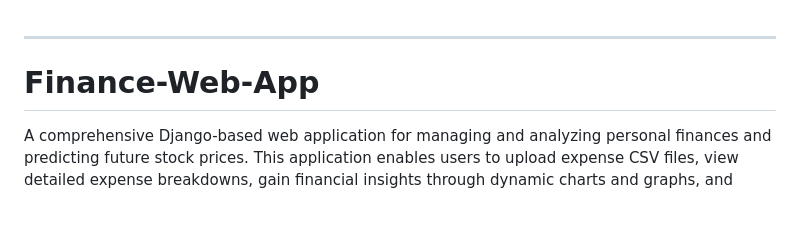
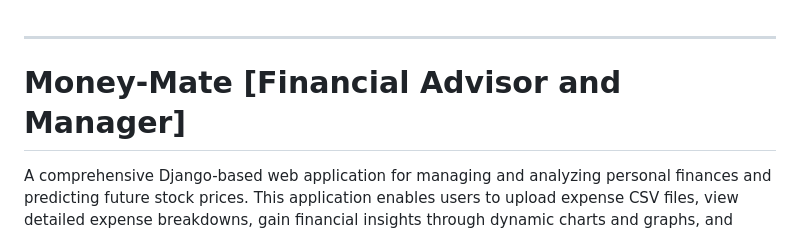
Before and after one commit to nandu1331/Finance-Web-App, a Markdown page: README.md, the part around the change. Drawn GitHub-style; blank space fills up the shorter version.

```diff
--- a/README.md
+++ b/README.md
@@ -2,7 +2,7 @@
 
 ---
 
-# Finance-Web-App
+# Money-Mate [Financial Advisor and Manager]
 
 A comprehensive Django-based web application for managing and analyzing personal finances and predicting future stock prices. This application enables users to upload expense CSV files, view detailed expense breakdowns, gain financial insights through dynamic charts and graphs, and predict stock prices using a machine learning model.
 
```
